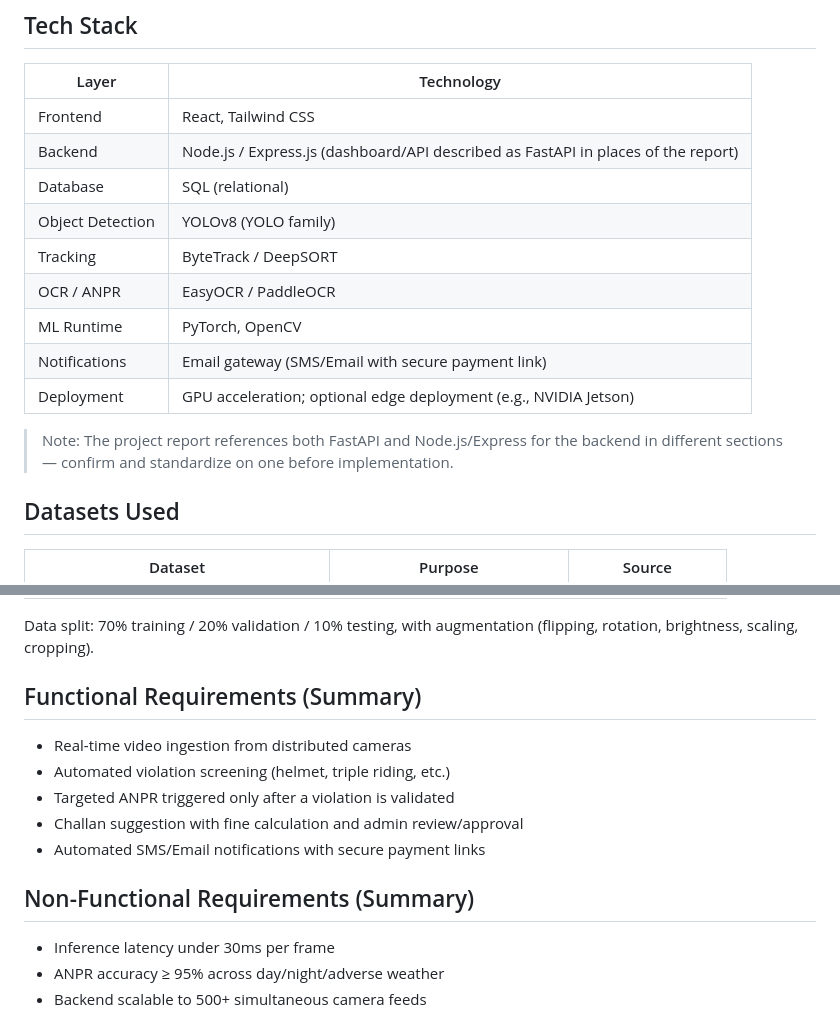
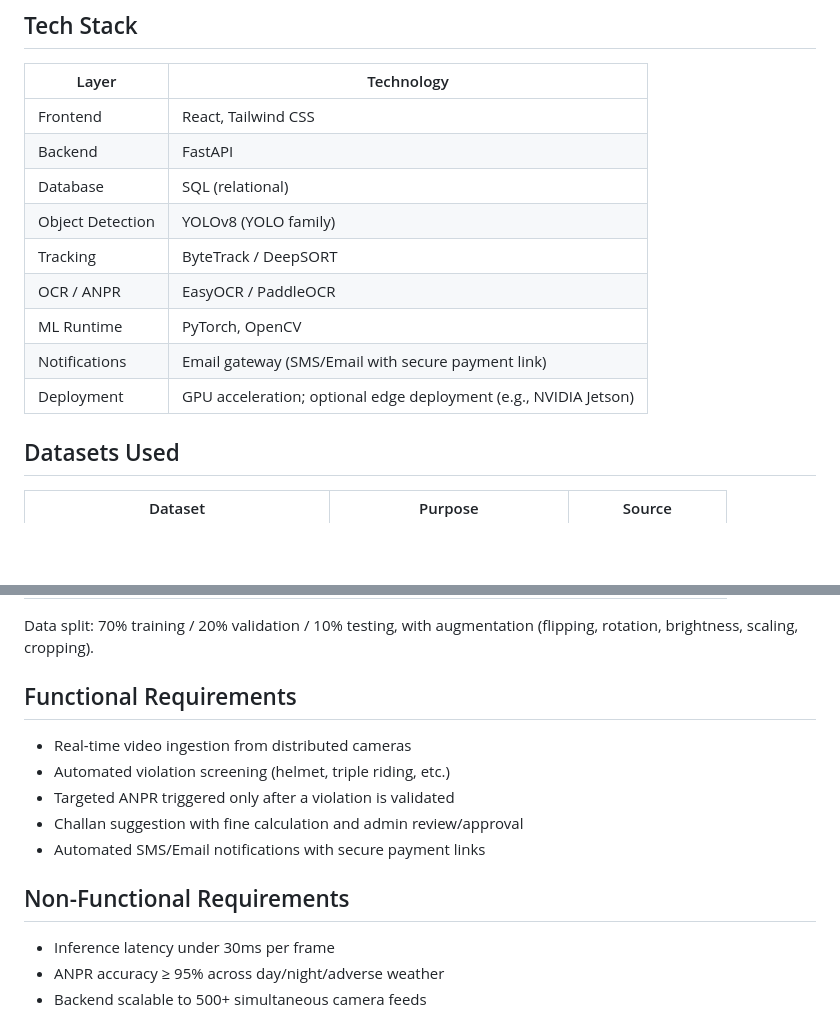
Before and after one commit to khadkaabishek/Automated-Two-Wheeler-Violation-Detection-and-E-Challan-System, a Markdown page: README.md, 2 parts joined by grey strips. GitHub-like rendering; blank space fills up the shorter version.

```diff
--- a/README.md
+++ b/README.md
@@ -50,7 +50,7 @@ Supporting design artifacts (see project report for diagrams): Use Case Diagram,
 | Layer | Technology |
 |---|---|
 | Frontend | React, Tailwind CSS |
-| Backend | Node.js / Express.js (dashboard/API described as FastAPI in places of the report) |
+| Backend | FastAPI |
 | Database | SQL (relational) |
 | Object Detection | YOLOv8 (YOLO family) |
 | Tracking | ByteTrack / DeepSORT |
@@ -59,7 +59,6 @@ Supporting design artifacts (see project report for diagrams): Use Case Diagram,
 | Notifications | Email gateway (SMS/Email with secure payment link) |
 | Deployment | GPU acceleration; optional edge deployment (e.g., NVIDIA Jetson) |
 
-> Note: The project report references both FastAPI and Node.js/Express for the backend in different sections — confirm and standardize on one before implementation.
 
 ## Datasets Used
 
@@ -74,7 +73,7 @@ Supporting design artifacts (see project report for diagrams): Use Case Diagram,
 
 Data split: 70% training / 20% validation / 10% testing, with augmentation (flipping, rotation, brightness, scaling, cropping).
 
-## Functional Requirements (Summary)
+## Functional Requirements
 
 - Real-time video ingestion from distributed cameras
 - Automated violation screening (helmet, triple riding, etc.)
@@ -82,7 +81,7 @@ Data split: 70% training / 20% validation / 10% testing, with augmentation (flip
 - Challan suggestion with fine calculation and admin review/approval
 - Automated SMS/Email notifications with secure payment links
 
-## Non-Functional Requirements (Summary)
+## Non-Functional Requirements
 
 - Inference latency under 30ms per frame
 - ANPR accuracy ≥ 95% across day/night/adverse weather
```
